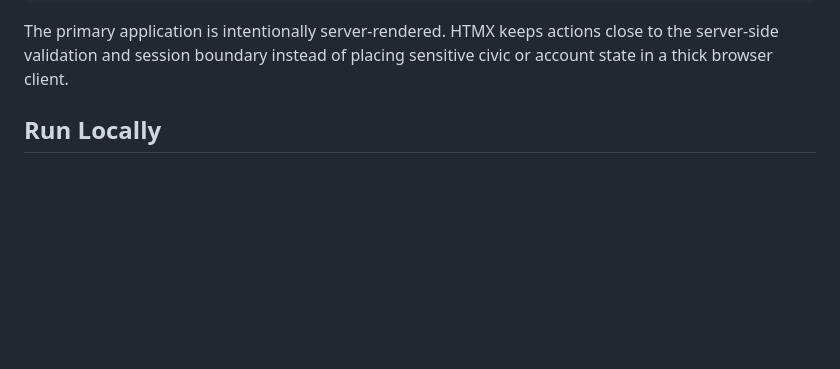
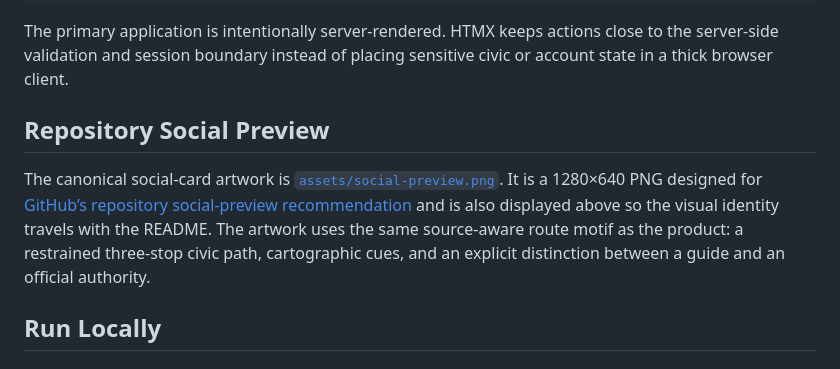
Before and after one commit to Ishwarpatra/CivicFlow, a Markdown page: README.md, the part around one of its changes. Drawn GitHub-style; blank space fills up the shorter version.

Commit message:
Document CivicFlow social preview asset

````diff
--- a/README.md
+++ b/README.md
@@ -59,6 +63,10 @@ Firebase Firestore (optional synchronization target)
 ```
 
 The primary application is intentionally server-rendered. HTMX keeps actions close to the server-side validation and session boundary instead of placing sensitive civic or account state in a thick browser client.
+
+## Repository Social Preview
+
+The canonical social-card artwork is [`assets/social-preview.png`](assets/social-preview.png). It is a 1280×640 PNG designed for [GitHub’s repository social-preview recommendation](https://docs.github.com/en/repositories/managing-your-repositorys-settings-and-features/customizing-your-repository/customizing-your-repositorys-social-media-preview) and is also displayed above so the visual identity travels with the README. The artwork uses the same source-aware route motif as the product: a restrained three-stop civic path, cartographic cues, and an explicit distinction between a guide and an official authority.
 
 ## Run Locally
 
````
Also changed, not shown: other parts of README.md (+4 -0 lines).
